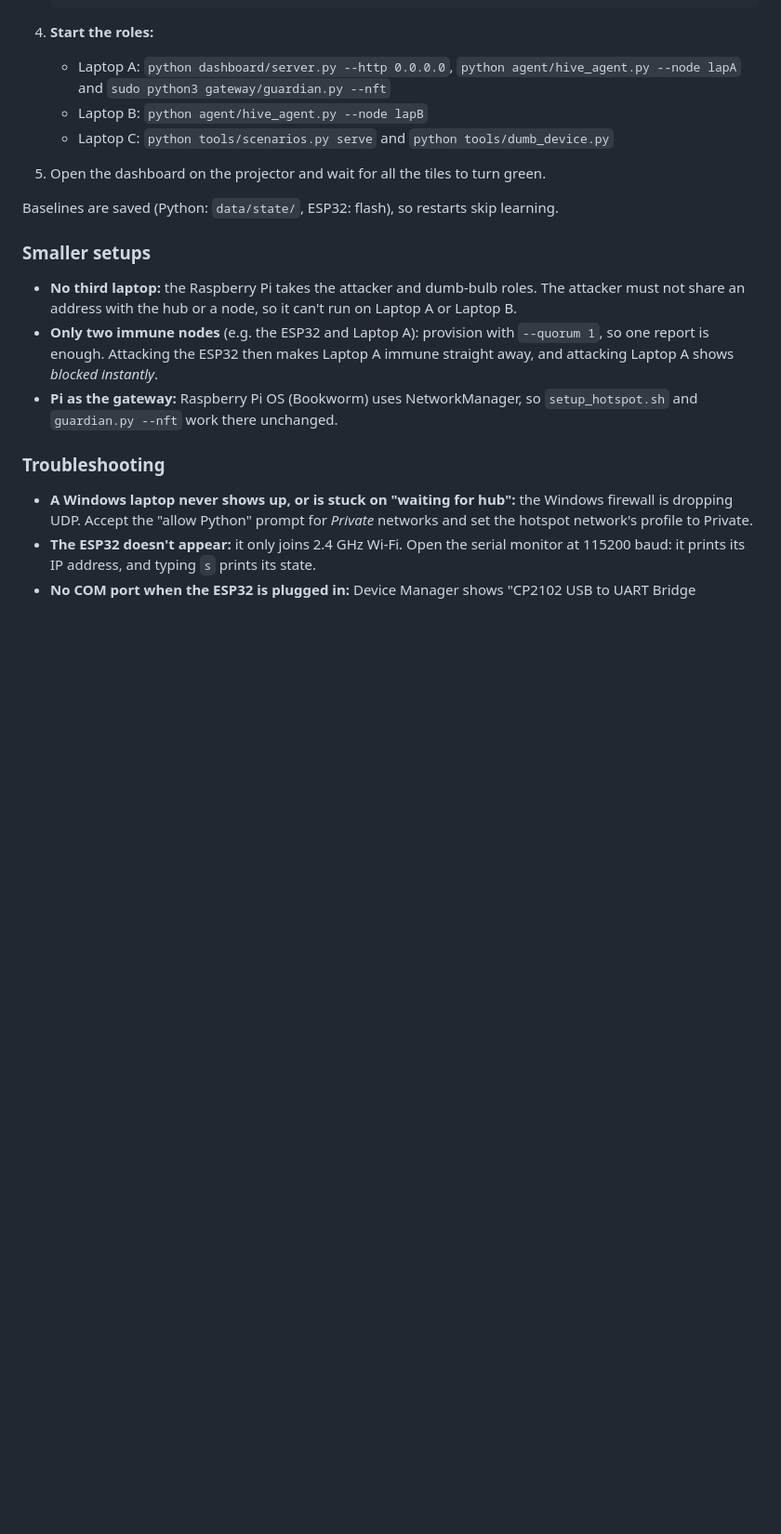
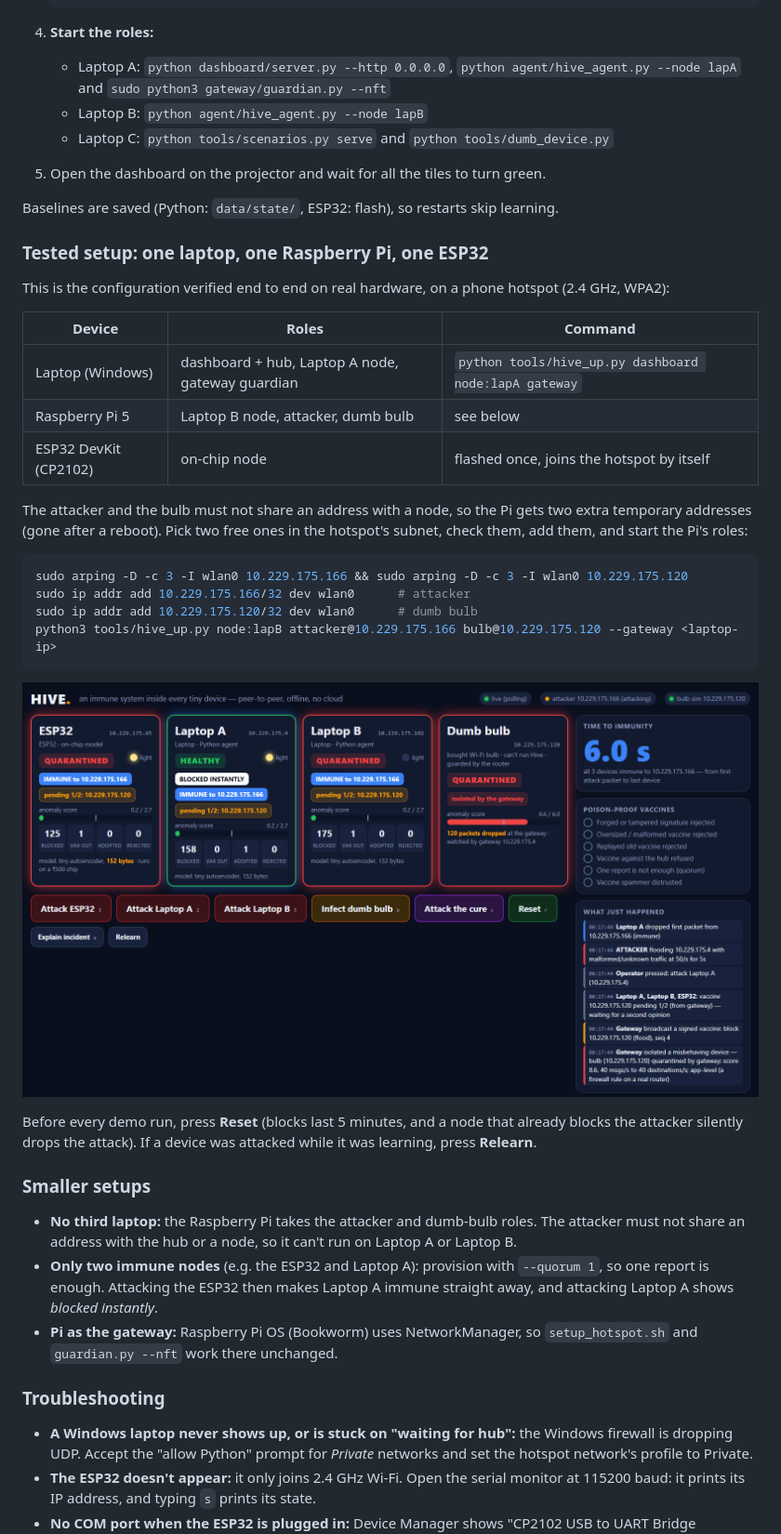
Before and after one commit to prayag-1771/Hive-Immunity-System, a Markdown page: README.md, the part around the change. Shown at 93% size. Drawn GitHub-style; pictures changed too: docs/dashboard-hardware.png (added); blank space fills up the shorter version.

Commit message:
README: verified real-hardware setup (laptop + Pi + ESP32) with screenshot

````diff
--- a/README.md
+++ b/README.md
@@ -195,6 +195,34 @@ sh firmware/test/run_host_test.sh      # ESP32 firmware on a PC (Linux/WSL, need
 
 Baselines are saved (Python: `data/state/`, ESP32: flash), so restarts skip learning.
 
+### Tested setup: one laptop, one Raspberry Pi, one ESP32
+
+This is the configuration verified end to end on real hardware, on a phone hotspot
+(2.4 GHz, WPA2):
+
+| Device | Roles | Command |
+|---|---|---|
+| Laptop (Windows) | dashboard + hub, Laptop A node, gateway guardian | `python tools/hive_up.py dashboard node:lapA gateway` |
+| Raspberry Pi 5 | Laptop B node, attacker, dumb bulb | see below |
+| ESP32 DevKit (CP2102) | on-chip node | flashed once, joins the hotspot by itself |
+
+The attacker and the bulb must not share an address with a node, so the Pi gets two
+extra temporary addresses (gone after a reboot). Pick two free ones in the hotspot's
+subnet, check them, add them, and start the Pi's roles:
+
+```sh
+sudo arping -D -c 3 -I wlan0 10.229.175.166 && sudo arping -D -c 3 -I wlan0 10.229.175.120
+sudo ip addr add 10.229.175.166/32 dev wlan0      # attacker
+sudo ip addr add 10.229.175.120/32 dev wlan0      # dumb bulb
+python3 tools/hive_up.py node:lapB attacker@10.229.175.166 bulb@10.229.175.120 --gateway <laptop-ip>
+```
+
+![Dashboard on real hardware: the ESP32 detected the attack with its 152-byte model, the Pi (Laptop B) sent the second report, the laptop adopted and blocked the attacker on its first packet, and the gateway isolated the bulb](docs/dashboard-hardware.png)
+
+Before every demo run, press **Reset** (blocks last 5 minutes, and a node that already
+blocks the attacker silently drops the attack). If a device was attacked while it was
+learning, press **Relearn**.
+
 ### Smaller setups
 
 - **No third laptop:** the Raspberry Pi takes the attacker and dumb-bulb roles. The
````
